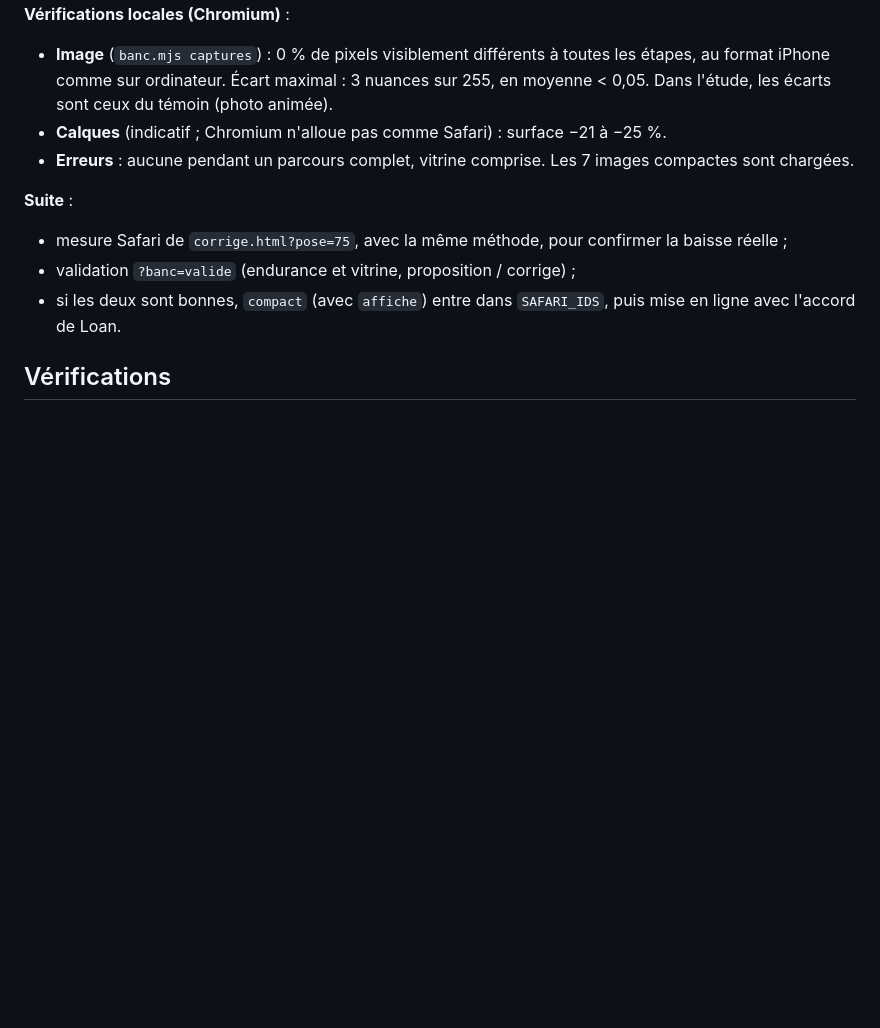
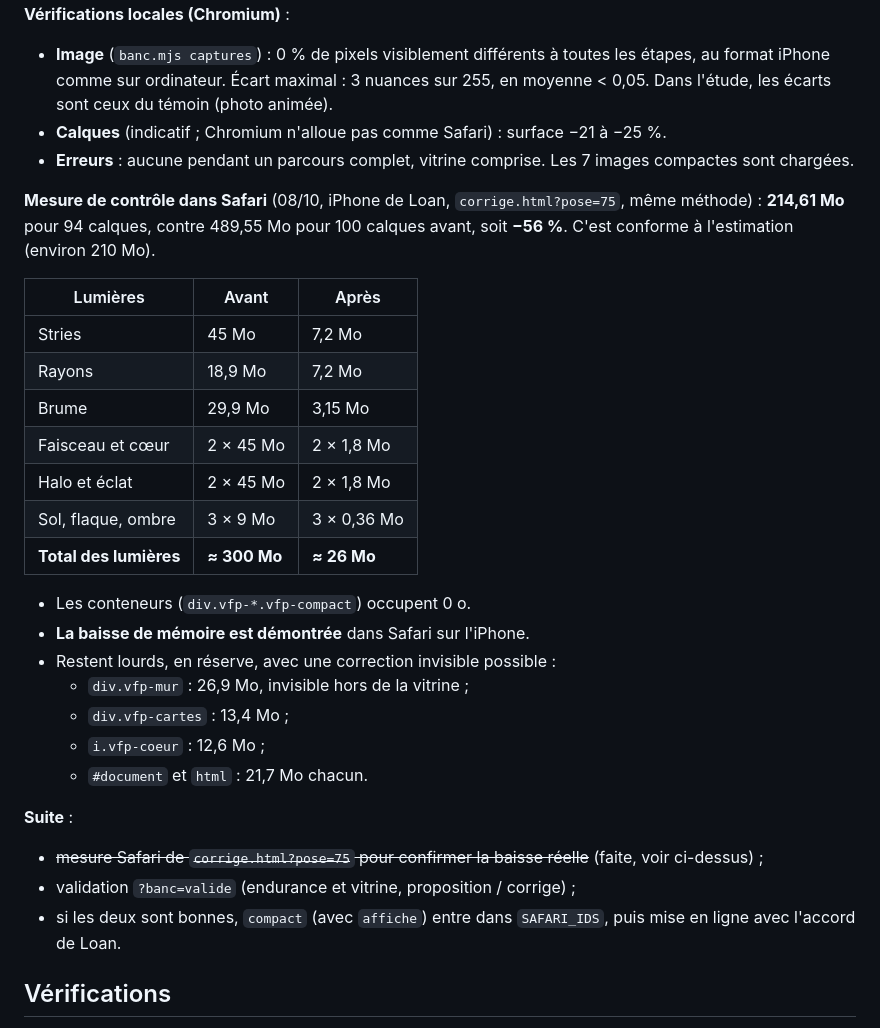
Before and after one commit to CreativePass/loandrouard-website, a Markdown page: PERFORMANCE.md, the part around the change. Drawn GitHub-style; blank space fills up the shorter version.

Commit message:
PERFORMANCE.md : mesure de contrôle dans Safari, textures compactes (490 → 215 Mo)
Co-Authored-By: Claude Opus 5.5 <noreply@anthropic.com>
Claude-Session: https://claude.ai/code/session_01VyJ5Sjan1XGTXCxeZeTdGF

```diff
--- a/PERFORMANCE.md
+++ b/PERFORMANCE.md
@@ -629,8 +629,28 @@ Onglet Calques : **489,55 Mo** de mémoire graphique à P 0,75.
 - **Calques** (indicatif ; Chromium n'alloue pas comme Safari) : surface −21 à −25 %.
 - **Erreurs** : aucune pendant un parcours complet, vitrine comprise. Les 7 images compactes sont chargées.
 
+**Mesure de contrôle dans Safari** (08/10, iPhone de Loan, `corrige.html?pose=75`, même méthode) : **214,61 Mo** pour 94 calques, contre 489,55 Mo pour 100 calques avant, soit **−56 %**. C'est conforme à l'estimation (environ 210 Mo).
+
+| Lumières | Avant | Après |
+|---|---|---|
+| Stries | 45 Mo | 7,2 Mo |
+| Rayons | 18,9 Mo | 7,2 Mo |
+| Brume | 29,9 Mo | 3,15 Mo |
+| Faisceau et cœur | 2 × 45 Mo | 2 × 1,8 Mo |
+| Halo et éclat | 2 × 45 Mo | 2 × 1,8 Mo |
+| Sol, flaque, ombre | 3 × 9 Mo | 3 × 0,36 Mo |
+| **Total des lumières** | **≈ 300 Mo** | **≈ 26 Mo** |
+
+- Les conteneurs (`div.vfp-*.vfp-compact`) occupent 0 o.
+- **La baisse de mémoire est démontrée** dans Safari sur l'iPhone.
+- Restent lourds, en réserve, avec une correction invisible possible :
+  - `div.vfp-mur` : 26,9 Mo, invisible hors de la vitrine ;
+  - `div.vfp-cartes` : 13,4 Mo ;
+  - `i.vfp-coeur` : 12,6 Mo ;
+  - `#document` et `html` : 21,7 Mo chacun.
+
 **Suite** :
-- mesure Safari de `corrige.html?pose=75`, avec la même méthode, pour confirmer la baisse réelle ;
+- ~~mesure Safari de `corrige.html?pose=75` pour confirmer la baisse réelle~~ (faite, voir ci-dessus) ;
 - validation `?banc=valide` (endurance et vitrine, proposition / corrige) ;
 - si les deux sont bonnes, `compact` (avec `affiche`) entre dans `SAFARI_IDS`, puis mise en ligne avec l'accord de Loan.
 
```
